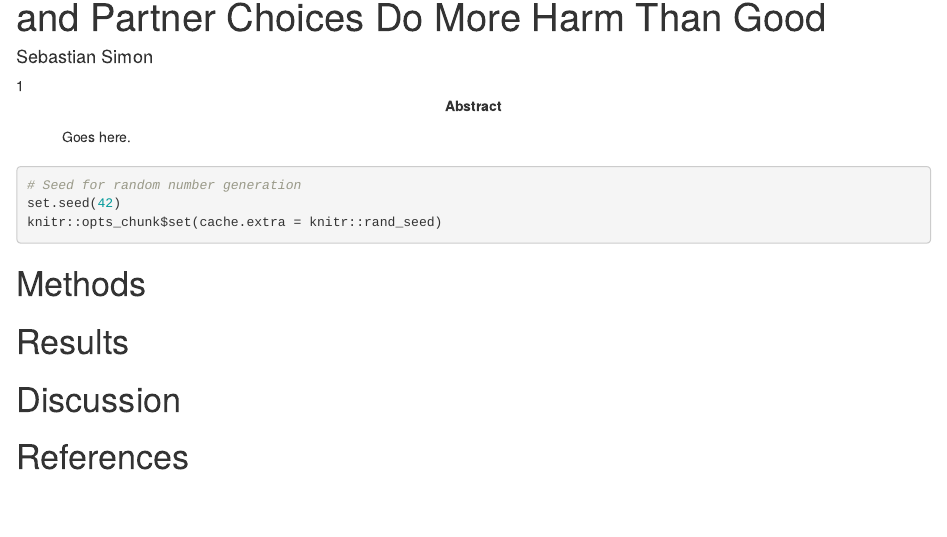
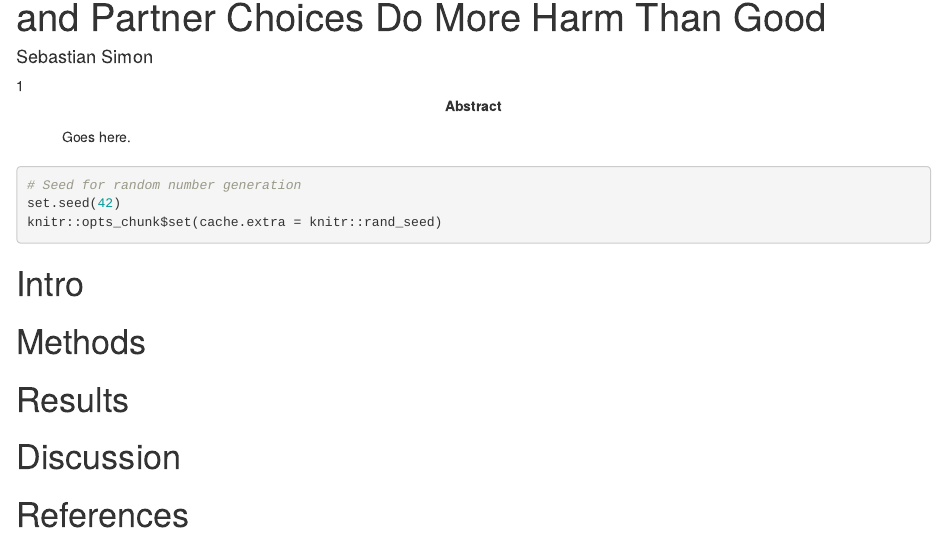
Before and after one commit to corey931/RM_Thesis, an R Markdown document (Writing/Paper/Second Draft/Thesis.Rmd): the page in a window 1100 px wide, from 70 px down. Rendered offline with R 4.5, knitr and Pandoc, with nearby package versions; some code elsewhere in the file could not run offline.

````diff
--- a/Writing/Paper/Second Draft/Thesis.Rmd
+++ b/Writing/Paper/Second Draft/Thesis.Rmd
@@ -47,7 +47,7 @@
 knitr::opts_chunk$set(cache.extra = knitr::rand_seed)
 ```
 
-
+# Intro
 
 # Methods
 
````
Also changed, not shown: 1 other file.
